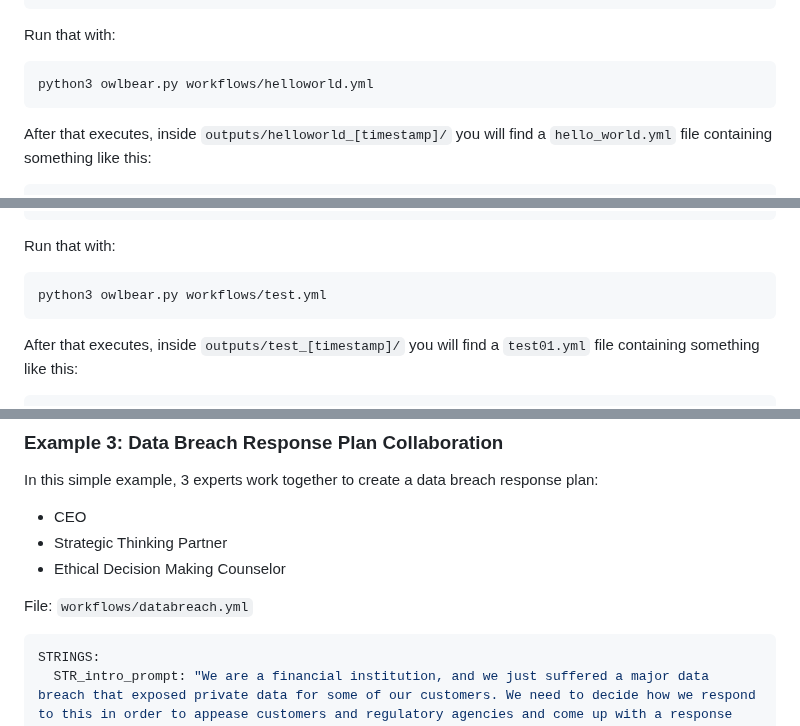
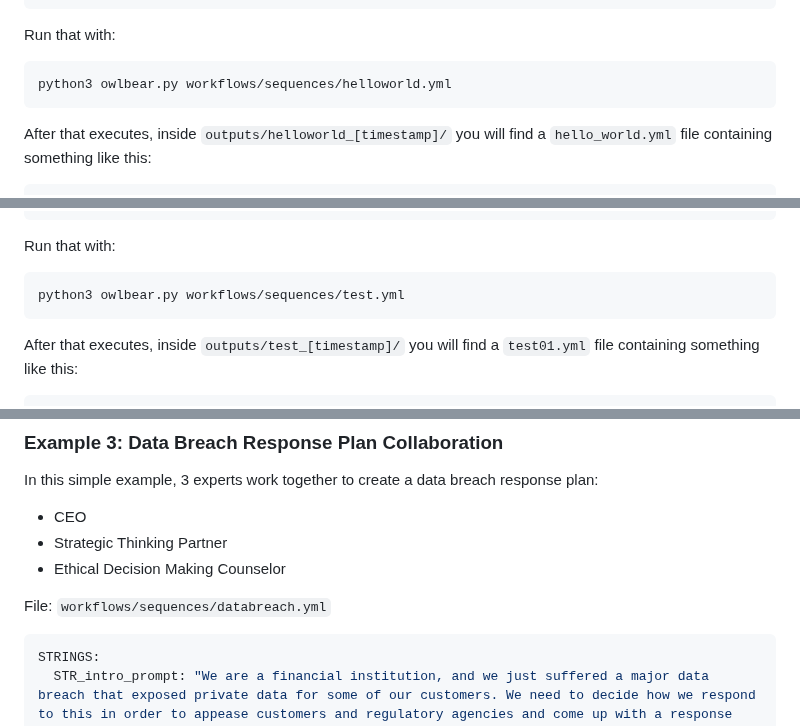
Before and after one commit to jvroig/OWLBEAR, a Markdown page: README.md, 3 parts joined by grey strips. GitHub-like rendering.

````diff
--- a/README.md
+++ b/README.md
@@ -195,7 +195,7 @@ ACTIONS:
 Run that with:
 
 ```bash
-python3 owlbear.py workflows/helloworld.yml
+python3 owlbear.py workflows/sequences/helloworld.yml
 ```
 
 After that executes, inside `outputs/helloworld_[timestamp]/` you will find a `hello_world.yml` file containing something like this:
@@ -230,7 +230,7 @@ ACTIONS:
 Run that with:
 
 ```bash
-python3 owlbear.py workflows/test.yml
+python3 owlbear.py workflows/sequences/test.yml
 ```
 
 After that executes, inside `outputs/test_[timestamp]/` you will find a `test01.yml` file containing something like this:
@@ -326,7 +326,7 @@ In this simple example, 3 experts work together to create a data breach response
 - Strategic Thinking Partner
 - Ethical Decision Making Counselor
 
-File: `workflows/databreach.yml`
+File: `workflows/sequences/databreach.yml`
 ```yaml
 STRINGS:
   STR_intro_prompt: "We are a financial institution, and we just suffered a major data breach that exposed private data for some of our customers. We need to decide how we respond to this in order to appease customers and regulatory agencies and come up with a response plan."
````
Also changed, not shown: other parts of README.md (+2 -2 lines).
